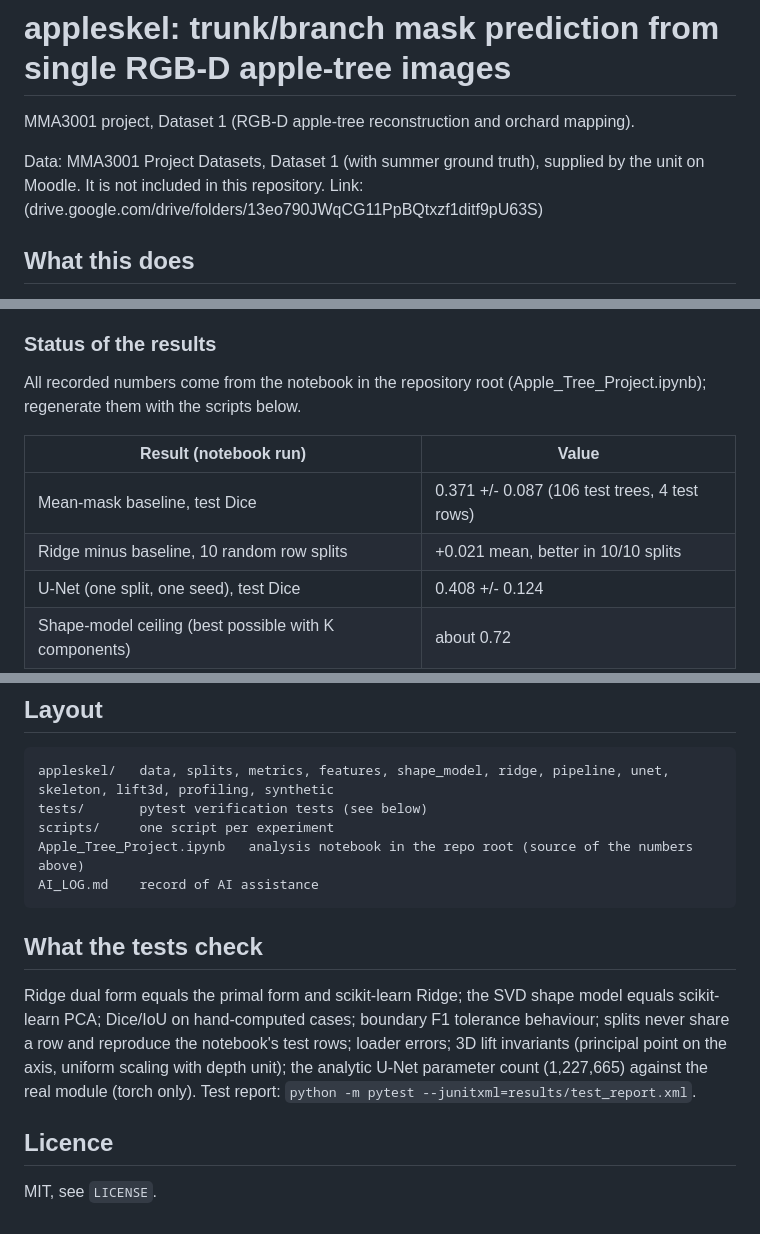
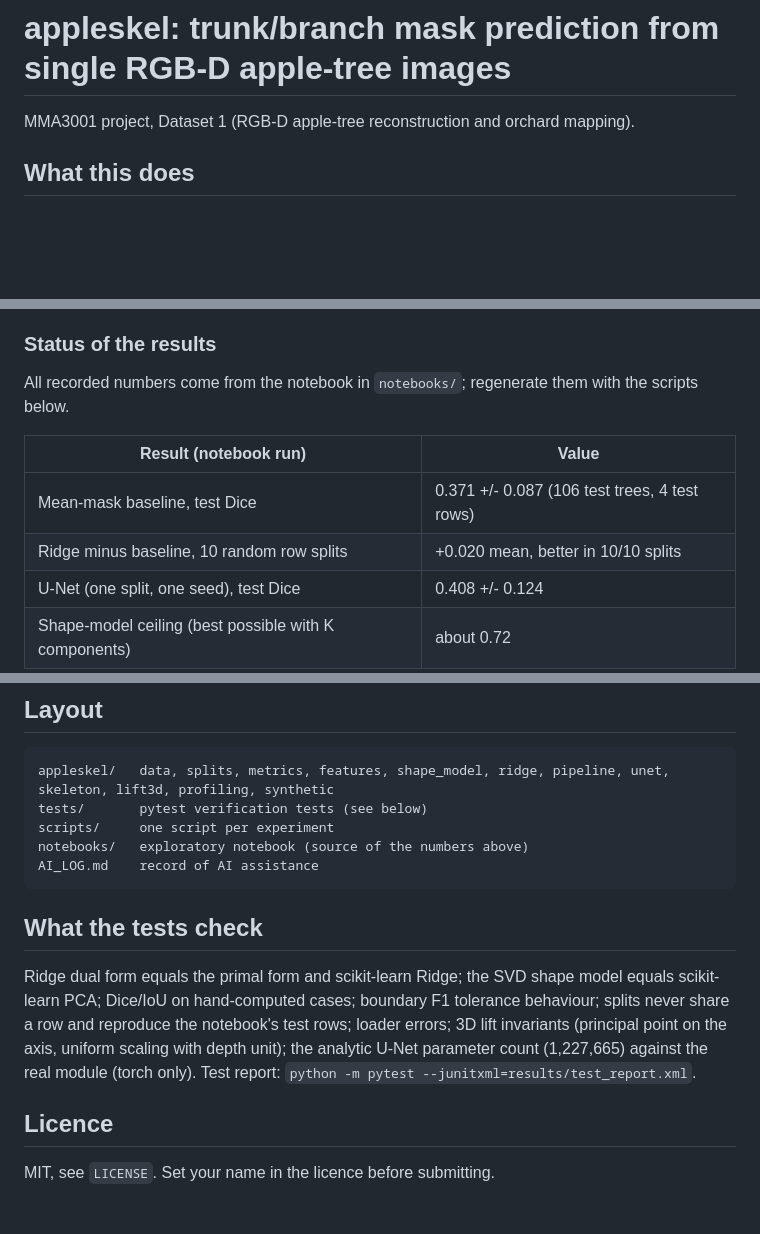
Before and after one commit to XuanYing000/apple-tree-mask-prediction, a Markdown page: README.md, 3 parts joined by grey strips. Rendered like a GitHub page; blank space fills up the shorter version.

Commit message:
Revert "README fixes: data link and paths"

````diff
--- a/README.md
+++ b/README.md
@@ -1,8 +1,6 @@
 # appleskel: trunk/branch mask prediction from single RGB-D apple-tree images
 
 MMA3001 project, Dataset 1 (RGB-D apple-tree reconstruction and orchard mapping).
-
-Data: MMA3001 Project Datasets, Dataset 1 (with summer ground truth), supplied by the unit on Moodle. It is not included in this repository. Link: (drive.google.com/drive/folders/13eo790JWqCG11PpBQtxzf1ditf9pU63S)
 
 ## What this does
 
@@ -17,12 +15,12 @@ Predictions are scored against that ground truth on trees from **rows never used
 
 ### Status of the results
 
-All recorded numbers come from the notebook in the repository root (Apple_Tree_Project.ipynb); regenerate them with the scripts below.
+All recorded numbers come from the notebook in `notebooks/`; regenerate them with the scripts below.
 
 | Result (notebook run) | Value |
 |---|---|
 | Mean-mask baseline, test Dice | 0.371 +/- 0.087 (106 test trees, 4 test rows) |
-| Ridge minus baseline, 10 random row splits | +0.021 mean, better in 10/10 splits |
+| Ridge minus baseline, 10 random row splits | +0.020 mean, better in 10/10 splits |
 | U-Net (one split, one seed), test Dice | 0.408 +/- 0.124 |
 | Shape-model ceiling (best possible with K components) | about 0.72 |
 
@@ -73,7 +71,7 @@ tree and continues (`"raise"` stops). Model code validates shapes, `alpha > 0`,
 appleskel/   data, splits, metrics, features, shape_model, ridge, pipeline, unet, skeleton, lift3d, profiling, synthetic
 tests/       pytest verification tests (see below)
 scripts/     one script per experiment
-Apple_Tree_Project.ipynb   analysis notebook in the repo root (source of the numbers above)
+notebooks/   exploratory notebook (source of the numbers above)
 AI_LOG.md    record of AI assistance
 ```
 
@@ -87,4 +85,4 @@ Test report: `python -m pytest --junitxml=results/test_report.xml`.
 
 ## Licence
 
-MIT, see `LICENSE`.
+MIT, see `LICENSE`. Set your name in the licence before submitting.
````
